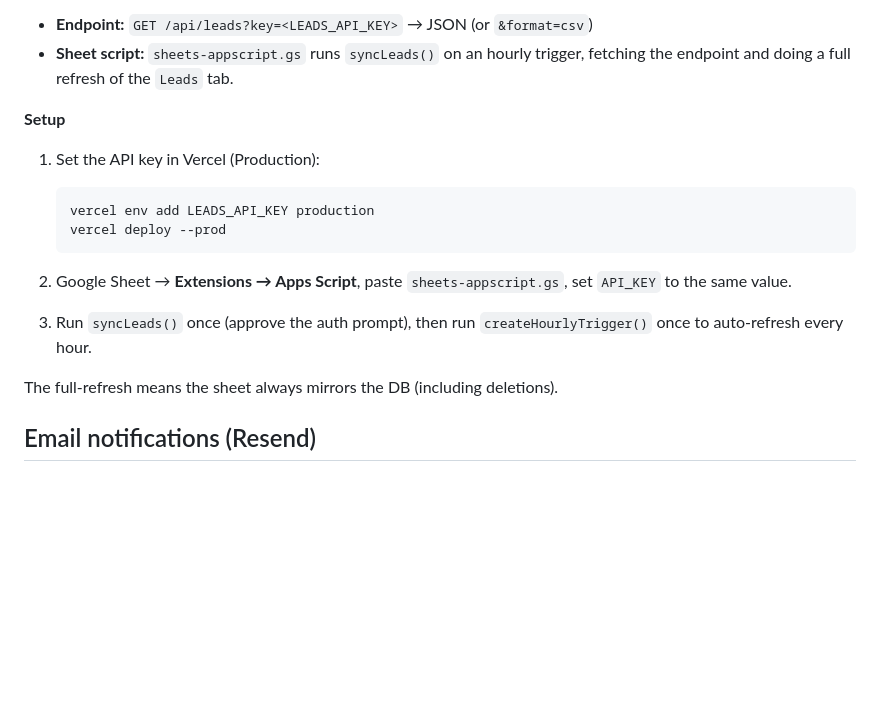
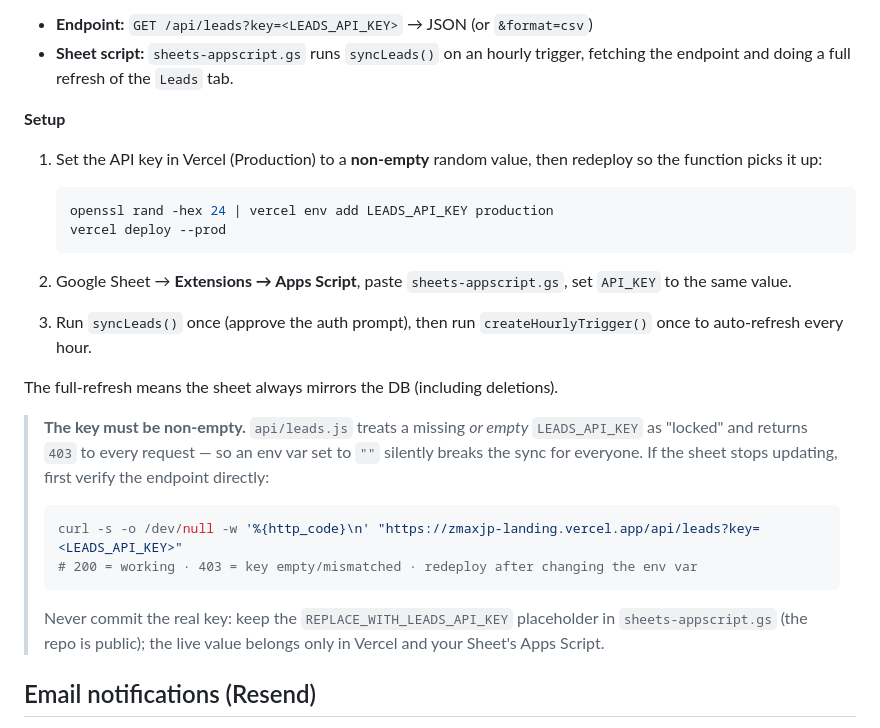
Before and after one commit to tokyographer/zmaxjp-landing, a Markdown page: INTEGRATION.md, the part around the change. Rendered like a GitHub page; blank space fills up the shorter version.

Commit message:
docs: note LEADS_API_KEY must be non-empty for Sheets sync
An empty LEADS_API_KEY makes api/leads.js return 403 to every request,
silently breaking the Google Sheets pull sync. Document the non-empty
requirement, a curl health check, and the never-commit-the-key rule.

Co-Authored-By: Claude Opus 4.8 <noreply@anthropic.com>

````diff
--- a/INTEGRATION.md
+++ b/INTEGRATION.md
@@ -87,10 +87,11 @@ accounts that block public web apps.
 
 **Setup**
 
-1. Set the API key in Vercel (Production):
+1. Set the API key in Vercel (Production) to a **non-empty** random value, then
+   redeploy so the function picks it up:
 
    ```bash
-   vercel env add LEADS_API_KEY production
+   openssl rand -hex 24 | vercel env add LEADS_API_KEY production
    vercel deploy --prod
    ```
 
@@ -100,6 +101,20 @@ accounts that block public web apps.
    `createHourlyTrigger()` once to auto-refresh every hour.
 
 The full-refresh means the sheet always mirrors the DB (including deletions).
+
+> **The key must be non-empty.** `api/leads.js` treats a missing *or empty*
+> `LEADS_API_KEY` as "locked" and returns `403` to every request — so an env var
+> set to `""` silently breaks the sync for everyone. If the sheet stops updating,
+> first verify the endpoint directly:
+>
+> ```bash
+> curl -s -o /dev/null -w '%{http_code}\n' "https://zmaxjp-landing.vercel.app/api/leads?key=<LEADS_API_KEY>"
+> # 200 = working · 403 = key empty/mismatched · redeploy after changing the env var
+> ```
+>
+> Never commit the real key: keep the `REPLACE_WITH_LEADS_API_KEY` placeholder in
+> `sheets-appscript.gs` (the repo is public); the live value belongs only in Vercel
+> and your Sheet's Apps Script.
 
 ## Email notifications (Resend)
 
````
